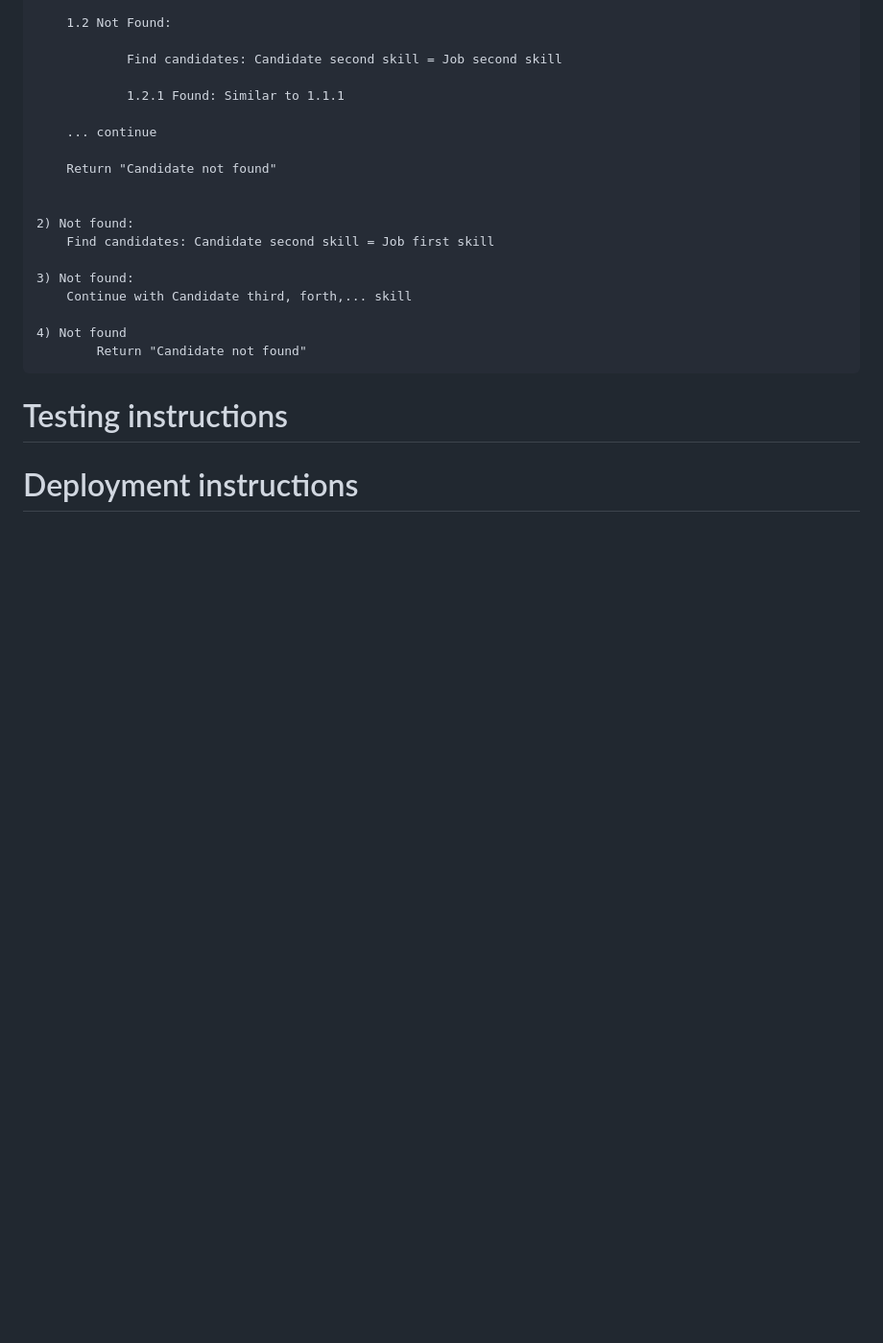
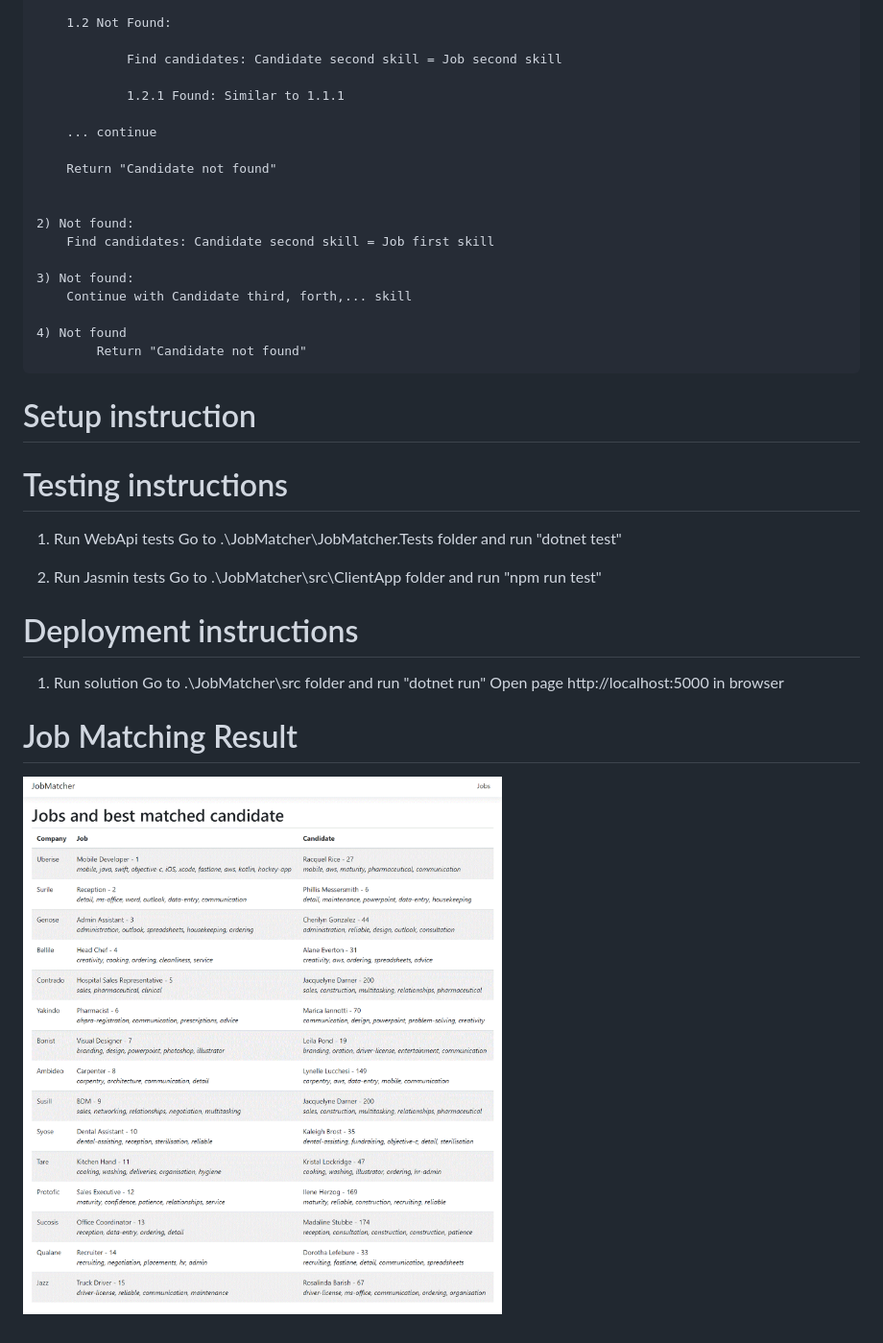
Before and after one commit to ilyakb1/JobMatcher, a Markdown page: README.md, the part around the change. Shown: that part at 96% size. Drawn GitHub-style; pictures changed too: docs/img/jobmatcher-result.gif (added); blank space fills up the shorter version.

```diff
--- a/README.md
+++ b/README.md
@@ -54,8 +54,19 @@ Match priority:
 			Return "Candidate not found"
 
 
-
+# Setup instruction
 
 # Testing instructions
+1) Run WebApi tests
+Go to .\JobMatcher\JobMatcher.Tests folder and run "dotnet test"
+
+2) Run Jasmin tests
+Go to .\JobMatcher\src\ClientApp folder and run "npm run test"
 
 # Deployment instructions
+1) Run solution
+Go to .\JobMatcher\src folder and run "dotnet run"
+Open page  http://localhost:5000   in browser
+
+# Job Matching Result
+![picture](docs/img/jobmatcher-result.gif)
```
Also changed, not shown: 2 other files.
